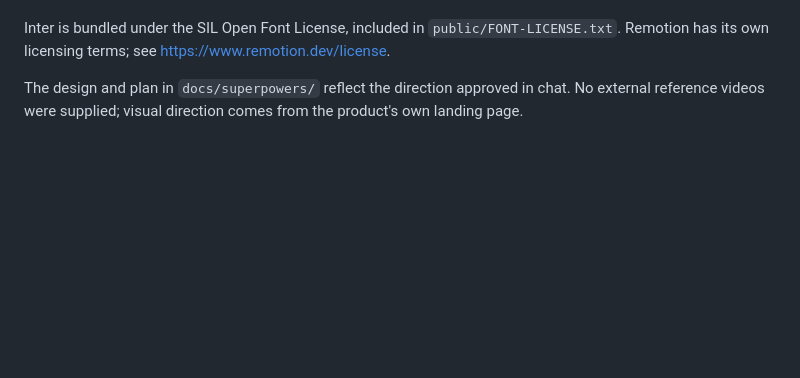
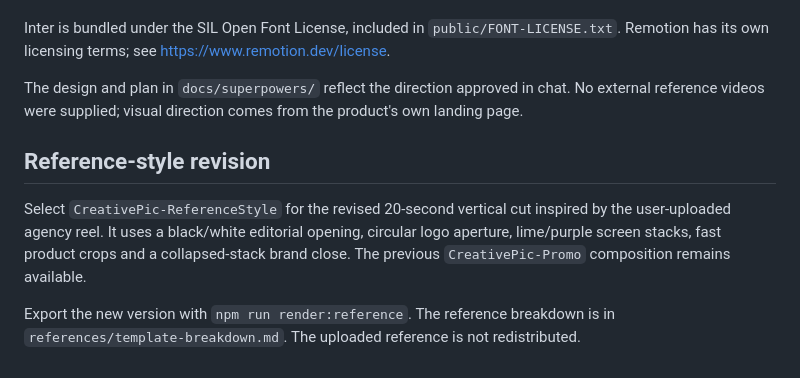
Before and after one commit to PSNarayananmc/CreativeStudio-Ultimate-Full, a Markdown page: video/vertical-promo/README.md, the part around the change. Drawn GitHub-style; blank space fills up the shorter version.

Commit message:
Add reference-inspired vertical Creative Pic promo

```diff
--- a/video/vertical-promo/README.md
+++ b/video/vertical-promo/README.md
@@ -50,3 +50,9 @@ Creative Pic is a desktop image studio built on Krita 5.2.16, distributed by its
 Inter is bundled under the SIL Open Font License, included in `public/FONT-LICENSE.txt`. Remotion has its own licensing terms; see https://www.remotion.dev/license.
 
 The design and plan in `docs/superpowers/` reflect the direction approved in chat. No external reference videos were supplied; visual direction comes from the product's own landing page.
+
+## Reference-style revision
+
+Select `CreativePic-ReferenceStyle` for the revised 20-second vertical cut inspired by the user-uploaded agency reel. It uses a black/white editorial opening, circular logo aperture, lime/purple screen stacks, fast product crops and a collapsed-stack brand close. The previous `CreativePic-Promo` composition remains available.
+
+Export the new version with `npm run render:reference`. The reference breakdown is in `references/template-breakdown.md`. The uploaded reference is not redistributed.
```
Also changed, not shown: landing-page/media/creative-pic-reference-style-poster.png (added), 11 other files.
